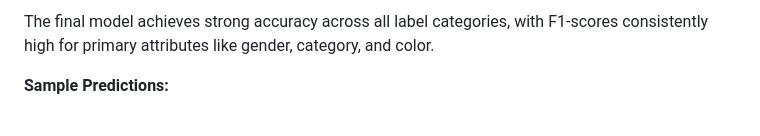
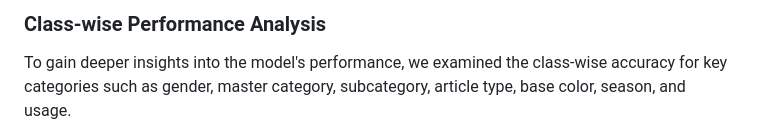
Before and after one commit to MahanVeisi8/FashionTagger, a Markdown page: preprocessing_and_training/README.md, the part around one of its changes. GitHub-like rendering.

```diff
--- a/preprocessing_and_training/README.md
+++ b/preprocessing_and_training/README.md
@@ -125,5 +124,5 @@ The model is tested on external images to validate its performance in real-world
 
-The final model achieves strong accuracy across all label categories, with F1-scores consistently high for primary attributes like gender, category, and color.
+### **Class-wise Performance Analysis**
 
-**Sample Predictions:**
+To gain deeper insights into the model's performance, we examined the class-wise accuracy for key categories such as gender, master category, subcategory, article type, base color, season, and usage.
 
```
Also changed, not shown: other parts of preprocessing_and_training/README.md (+47 -13 lines).
